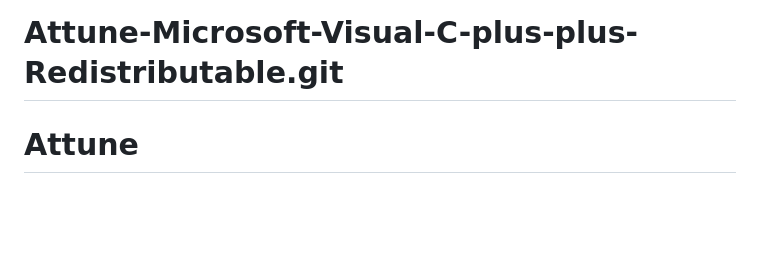
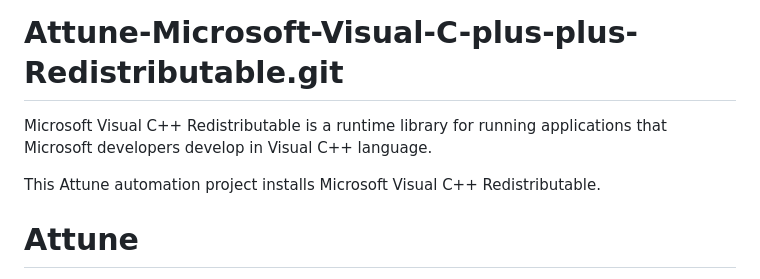
Before and after one commit to Attune-Automation/Attune-Microsoft-Visual-C-plus-plus-Redistributable, a Markdown page: README.md, the part around the change. Rendered like a GitHub page; blank space fills up the shorter version.

Commit message:
Write the Project description

```diff
--- a/README.md
+++ b/README.md
@@ -9,7 +9,10 @@
 
 # Attune-Microsoft-Visual-C-plus-plus-Redistributable.git
 
+Microsoft Visual C++ Redistributable is a runtime library for running
+applications that Microsoft developers develop in Visual C++ language.
 
+This Attune automation project installs Microsoft Visual C++ Redistributable.
 
 
 
```
Also changed, not shown: project/README.md (added, +4 -0 lines).
